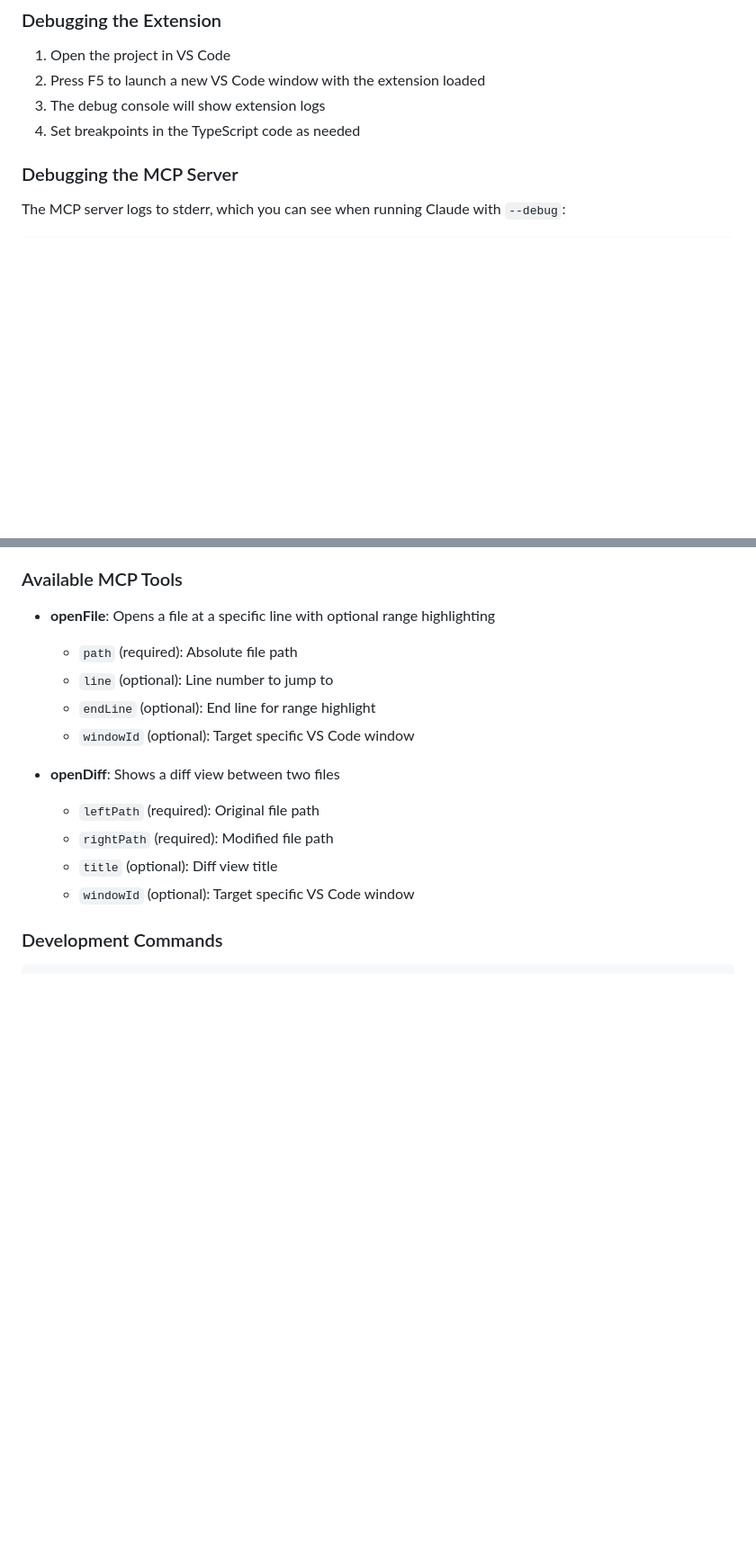
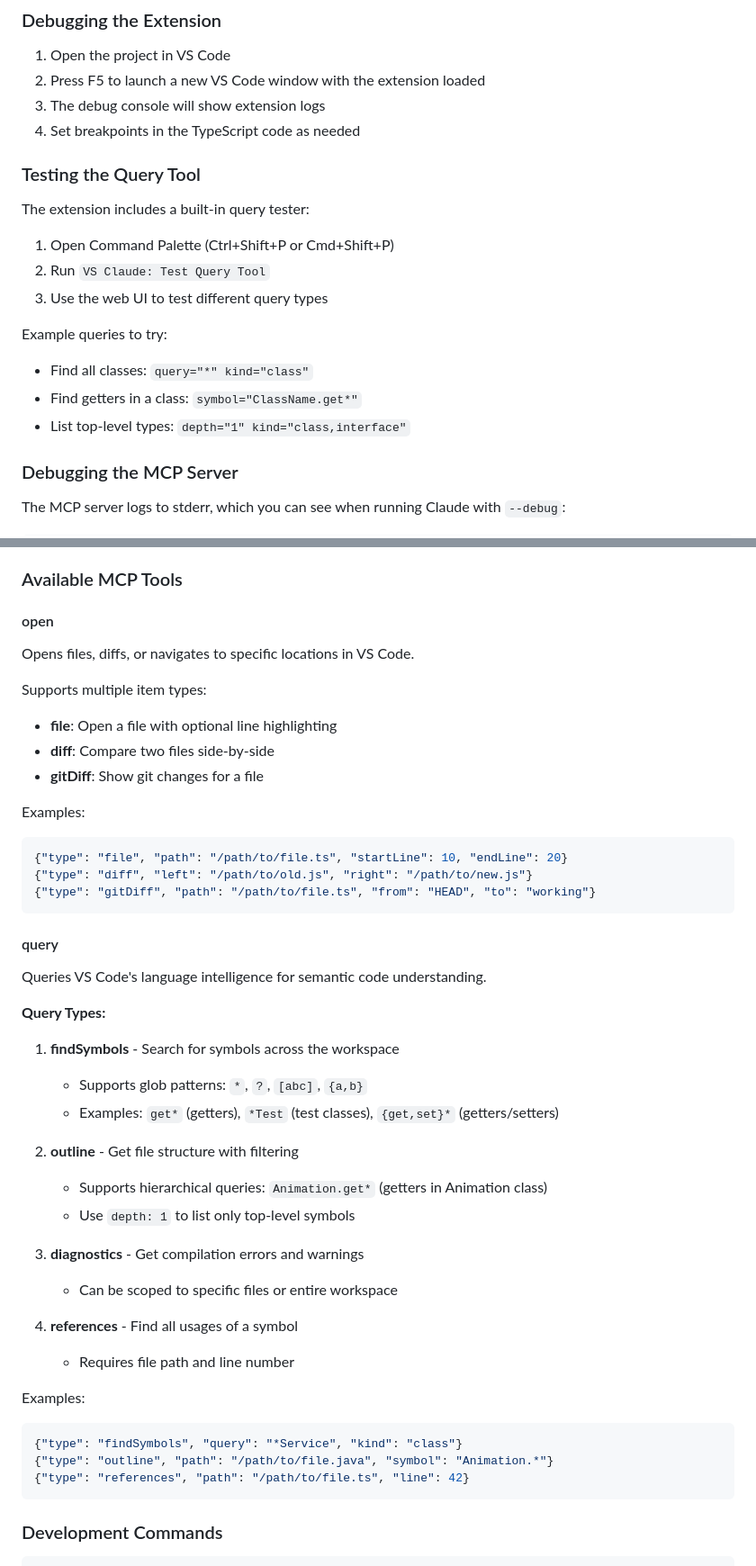
Before and after one commit to badlogic/vs-claude, a Markdown page: README.md, 2 parts joined by grey strips. Shown at 90% size. Rendered like a GitHub page; blank space fills up the shorter version.

````diff
--- a/README.md
+++ b/README.md
@@ -104,6 +121,19 @@ npm run build:go
 2. Press F5 to launch a new VS Code window with the extension loaded
 3. The debug console will show extension logs
 4. Set breakpoints in the TypeScript code as needed
+
+### Testing the Query Tool
+
+The extension includes a built-in query tester:
+
+1. Open Command Palette (Ctrl+Shift+P or Cmd+Shift+P)
+2. Run `VS Claude: Test Query Tool`
+3. Use the web UI to test different query types
+
+Example queries to try:
+- Find all classes: `query="*" kind="class"`
+- Find getters in a class: `symbol="ClassName.get*"`
+- List top-level types: `depth="1" kind="class,interface"`
 
 ### Debugging the MCP Server
 
@@ -136,17 +166,46 @@ echo '{"jsonrpc":"2.0","method":"initialize","params":{"protocolVersion":"2024-1
 
 ### Available MCP Tools
 
-- **openFile**: Opens a file at a specific line with optional range highlighting
-  - `path` (required): Absolute file path
-  - `line` (optional): Line number to jump to
-  - `endLine` (optional): End line for range highlight
-  - `windowId` (optional): Target specific VS Code window
+#### open
+Opens files, diffs, or navigates to specific locations in VS Code.
 
-- **openDiff**: Shows a diff view between two files
-  - `leftPath` (required): Original file path
-  - `rightPath` (required): Modified file path
-  - `title` (optional): Diff view title
-  - `windowId` (optional): Target specific VS Code window
+Supports multiple item types:
+- **file**: Open a file with optional line highlighting
+- **diff**: Compare two files side-by-side
+- **gitDiff**: Show git changes for a file
+
+Examples:
+```json
+{"type": "file", "path": "/path/to/file.ts", "startLine": 10, "endLine": 20}
+{"type": "diff", "left": "/path/to/old.js", "right": "/path/to/new.js"}
+{"type": "gitDiff", "path": "/path/to/file.ts", "from": "HEAD", "to": "working"}
+```
+
+#### query
+Queries VS Code's language intelligence for semantic code understanding.
+
+**Query Types:**
+
+1. **findSymbols** - Search for symbols across the workspace
+   - Supports glob patterns: `*`, `?`, `[abc]`, `{a,b}`
+   - Examples: `get*` (getters), `*Test` (test classes), `{get,set}*` (getters/setters)
+
+2. **outline** - Get file structure with filtering
+   - Supports hierarchical queries: `Animation.get*` (getters in Animation class)
+   - Use `depth: 1` to list only top-level symbols
+
+3. **diagnostics** - Get compilation errors and warnings
+   - Can be scoped to specific files or entire workspace
+
+4. **references** - Find all usages of a symbol
+   - Requires file path and line number
+
+Examples:
+```json
+{"type": "findSymbols", "query": "*Service", "kind": "class"}
+{"type": "outline", "path": "/path/to/file.java", "symbol": "Animation.*"}
+{"type": "references", "path": "/path/to/file.ts", "line": 42}
+```
 
 ### Development Commands
 
````
Also changed, not shown: other parts of README.md (+22 -5 lines), docs/query-tool-design.md (+75 -14 lines), examples/query-examples.md (added, +135 -0 lines).
